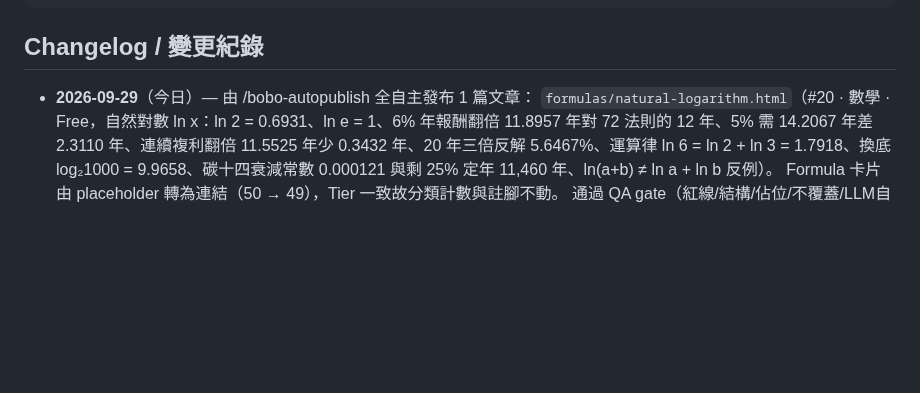
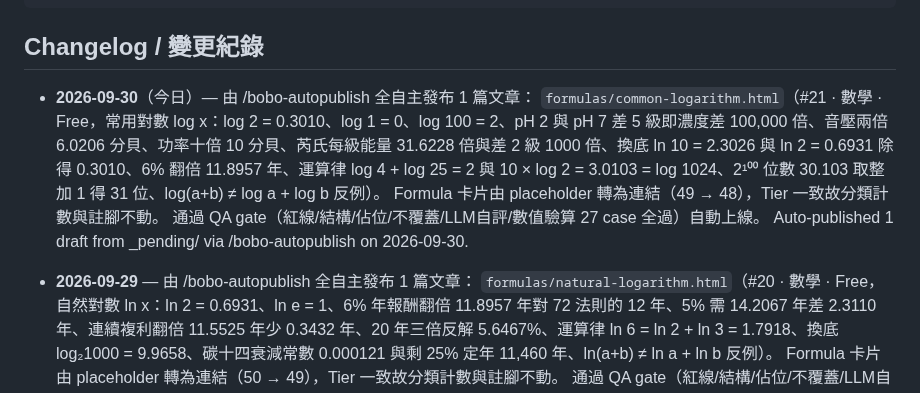
Before and after one commit to boboidvtw/bobo-labs, a Markdown page: README.md, the part around the change. GitHub-like rendering; blank space fills up the shorter version.

Commit message:
docs: README changelog - 2026-09-30 auto-publish 1 draft via /bobo-autopublish

```diff
--- a/README.md
+++ b/README.md
@@ -20,7 +20,13 @@ CNAME               Custom domain (labs.moneyai168.com)
 
 ## Changelog / 變更紀錄
 
-- **2026-09-29**（今日）— 由 /bobo-autopublish 全自主發布 1 篇文章：
+- **2026-09-30**（今日）— 由 /bobo-autopublish 全自主發布 1 篇文章：
+  `formulas/common-logarithm.html`（#21 · 數學 · Free，常用對數 log x：log 2 = 0.3010、log 1 = 0、log 100 = 2、pH 2 與 pH 7 差 5 級即濃度差 100,000 倍、音壓兩倍 6.0206 分貝、功率十倍 10 分貝、芮氏每級能量 31.6228 倍與差 2 級 1000 倍、換底 ln 10 = 2.3026 與 ln 2 = 0.6931 除得 0.3010、6% 翻倍 11.8957 年、運算律 log 4 + log 25 = 2 與 10 × log 2 = 3.0103 = log 1024、2¹⁰⁰ 位數 30.103 取整加 1 得 31 位、log(a+b) ≠ log a + log b 反例）。
+  Formula 卡片由 placeholder 轉為連結（49 → 48），Tier 一致故分類計數與註腳不動。
+  通過 QA gate（紅線/結構/佔位/不覆蓋/LLM自評/數值驗算 27 case 全過）自動上線。
+  Auto-published 1 draft from _pending/ via /bobo-autopublish on 2026-09-30.
+
+- **2026-09-29** — 由 /bobo-autopublish 全自主發布 1 篇文章：
   `formulas/natural-logarithm.html`（#20 · 數學 · Free，自然對數 ln x：ln 2 = 0.6931、ln e = 1、6% 年報酬翻倍 11.8957 年對 72 法則的 12 年、5% 需 14.2067 年差 2.3110 年、連續複利翻倍 11.5525 年少 0.3432 年、20 年三倍反解 5.6467%、運算律 ln 6 = ln 2 + ln 3 = 1.7918、換底 log₂1000 = 9.9658、碳十四衰減常數 0.000121 與剩 25% 定年 11,460 年、ln(a+b) ≠ ln a + ln b 反例）。
   Formula 卡片由 placeholder 轉為連結（50 → 49），Tier 一致故分類計數與註腳不動。
   通過 QA gate（紅線/結構/佔位/不覆蓋/LLM自評/數值驗算 24 case 全過）自動上線。
```
